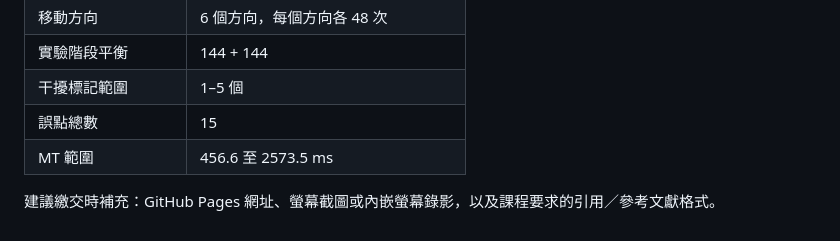
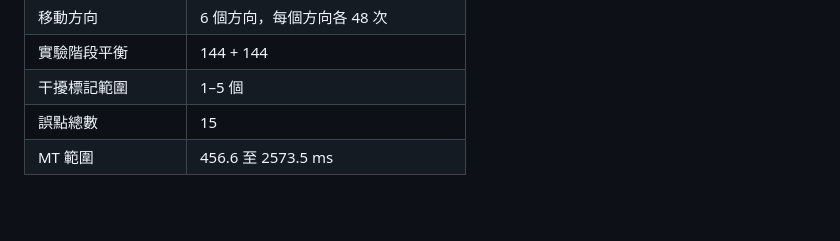
Before and after one commit to eaglechiu/HCI-FittsLawTest, a Markdown page: README_zh-TW.md, the part around the change. Drawn GitHub-style; blank space fills up the shorter version.

Commit message:
Remove submission materials suggestion from README
Removed suggestion for additional submission materials in README.

```diff
--- a/README_zh-TW.md
+++ b/README_zh-TW.md
@@ -259,5 +259,3 @@ ID_R = log₂(1 + A / R)
 | 干擾標記範圍 | 1–5 個 |
 | 誤點總數 | 15 |
 | MT 範圍 | 456.6 至 2573.5 ms |
-
-建議繳交時補充：GitHub Pages 網址、螢幕截圖或內嵌螢幕錄影，以及課程要求的引用／參考文獻格式。
```
